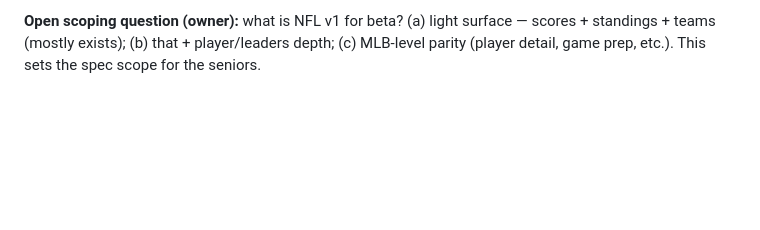
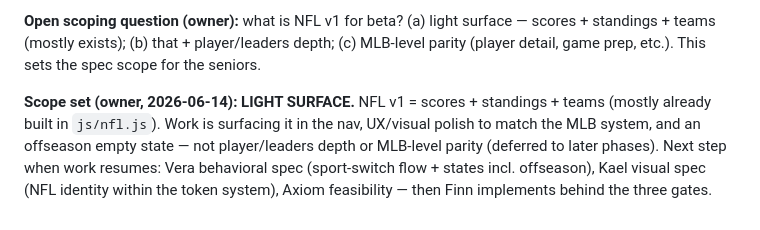
Before and after one commit to zohnner/zohn-sports-stats, a Markdown page: DECISIONS.md, the part around the change. Rendered like a GitHub page; blank space fills up the shorter version.

Commit message:
D-012: set NFL v1 scope to light surface (scores/standings/teams)

```diff
--- a/DECISIONS.md
+++ b/DECISIONS.md
@@ -366,3 +366,5 @@ Mobile order (Vera, ties off a D-009 open item): on ≤768px the zone column dro
 **Gates:** the three-gate rule applies per NFL view before Finn implements — Vera behavioral spec, Kael visual spec, Axiom feasibility sign-off.
 
 **Open scoping question (owner):** what is NFL v1 for beta? (a) light surface — scores + standings + teams (mostly exists); (b) that + player/leaders depth; (c) MLB-level parity (player detail, game prep, etc.). This sets the spec scope for the seniors.
+
+**Scope set (owner, 2026-06-14): LIGHT SURFACE.** NFL v1 = scores + standings + teams (mostly already built in `js/nfl.js`). Work is surfacing it in the nav, UX/visual polish to match the MLB system, and an offseason empty state — not player/leaders depth or MLB-level parity (deferred to later phases). Next step when work resumes: Vera behavioral spec (sport-switch flow + states incl. offseason), Kael visual spec (NFL identity within the token system), Axiom feasibility — then Finn implements behind the three gates.
```
